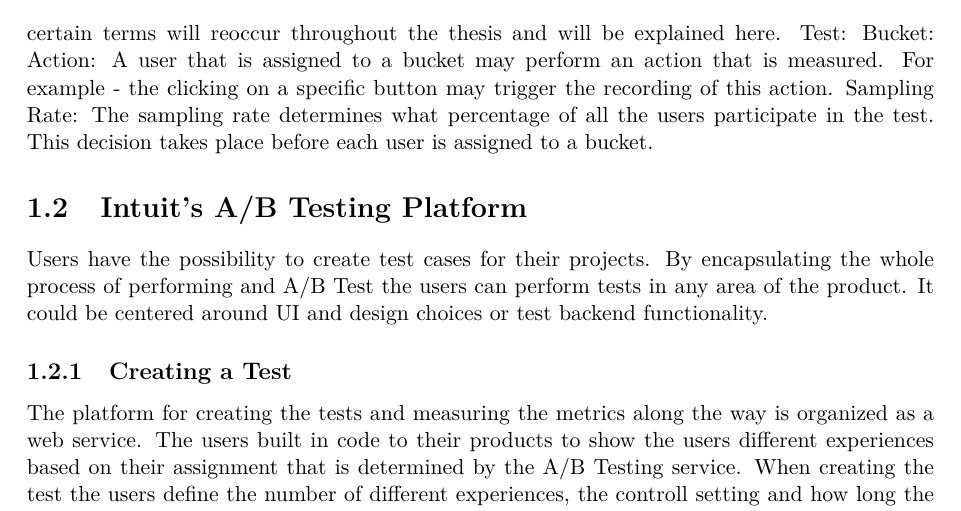
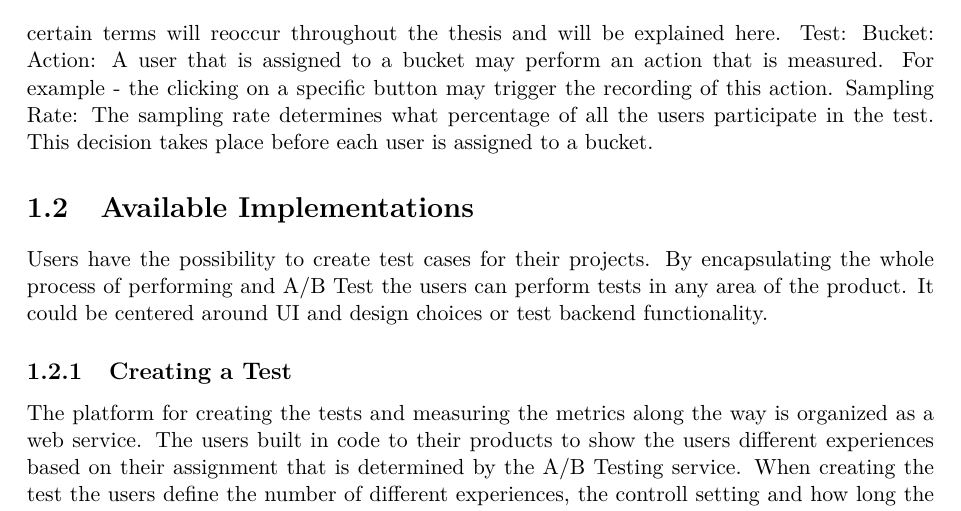
Before and after one commit to AndreaSuckro/jean, a LaTeX thesis (doc/Thesis/Thesis.tex, which reads doc/Thesis/chapters/01introduction.tex): part of page 4 of 17, cut so that both start at the same text. Compiled offline with pdfLaTeX.

Commit message:
change title

```diff
--- a/doc/Thesis/chapters/01introduction.tex
+++ b/doc/Thesis/chapters/01introduction.tex
@@ -8,7 +8,7 @@
 Bucket:
 Action: A user that is assigned to a bucket may perform an action that is measured. For example - the clicking on a specific button may trigger the recording of this action.
 Sampling Rate: The sampling rate determines what percentage of all the users participate in the test. This decision takes place before each user is assigned to a bucket.
-\section{Intuit's A/B Testing Platform}
+\section{Available Implementations}
 Users have the possibility to create test cases for their projects. By encapsulating the whole process of performing and A/B Test the users can perform tests in any area of the product. It could be centered around UI and design choices or test backend functionality.
 \subsection{Creating a Test}
 The platform for creating the tests and measuring the metrics along the way is organized as a web service. The users built in code to their products to show the users different experiences based on their assignment that is determined by the A/B Testing service. When creating the test the users define the number of different experiences, the controll setting and how long the test should be run.
```
